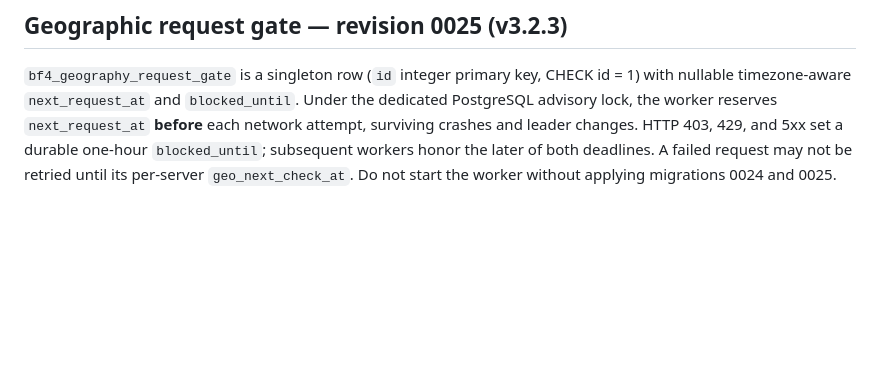
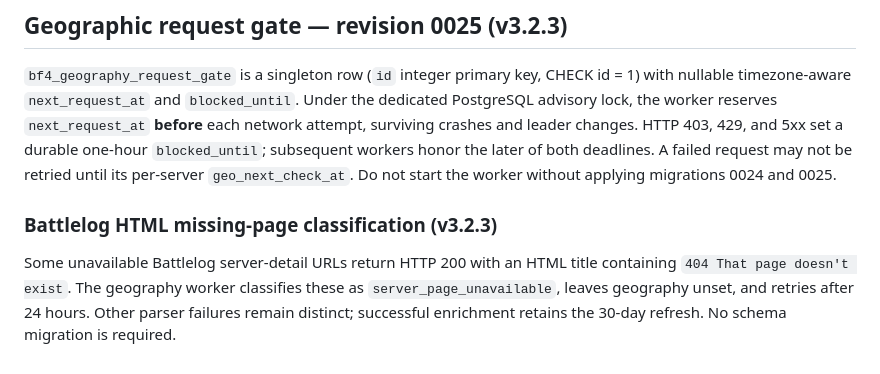
Before and after one commit to mauirixxx/BF4-Server-Status, a Markdown page: docs/database-schema-reference.md, the part around the change. Rendered like a GitHub page; blank space fills up the shorter version.

Commit message:
Classify Battlelog HTML 404 geography responses (3/3)

```diff
--- a/docs/database-schema-reference.md
+++ b/docs/database-schema-reference.md
@@ -31,3 +31,7 @@ Geo enrichment must be independent of the frequent Keeper poll, deduplicated by
 ## Geographic request gate — revision 0025 (v3.2.3)
 
 `bf4_geography_request_gate` is a singleton row (`id` integer primary key, CHECK id = 1) with nullable timezone-aware `next_request_at` and `blocked_until`. Under the dedicated PostgreSQL advisory lock, the worker reserves `next_request_at` **before** each network attempt, surviving crashes and leader changes. HTTP 403, 429, and 5xx set a durable one-hour `blocked_until`; subsequent workers honor the later of both deadlines. A failed request may not be retried until its per-server `geo_next_check_at`. Do not start the worker without applying migrations 0024 and 0025.
+
+### Battlelog HTML missing-page classification (v3.2.3)
+
+Some unavailable Battlelog server-detail URLs return HTTP 200 with an HTML title containing `404 That page doesn't exist`. The geography worker classifies these as `server_page_unavailable`, leaves geography unset, and retries after 24 hours. Other parser failures remain distinct; successful enrichment retains the 30-day refresh. No schema migration is required.
```
